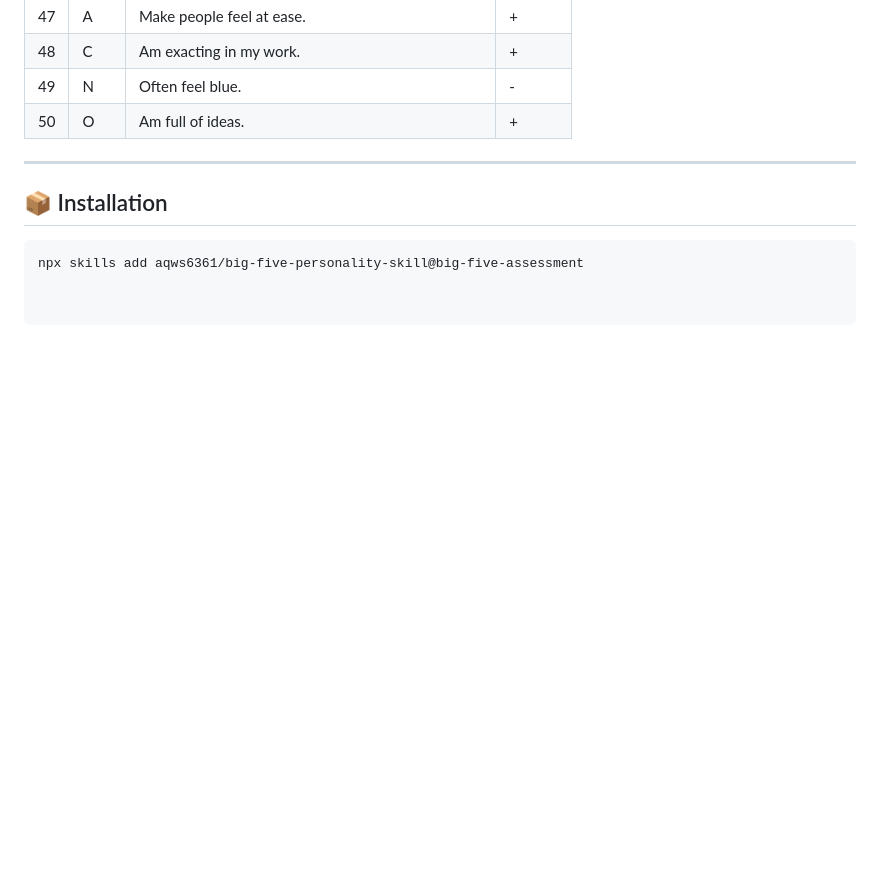
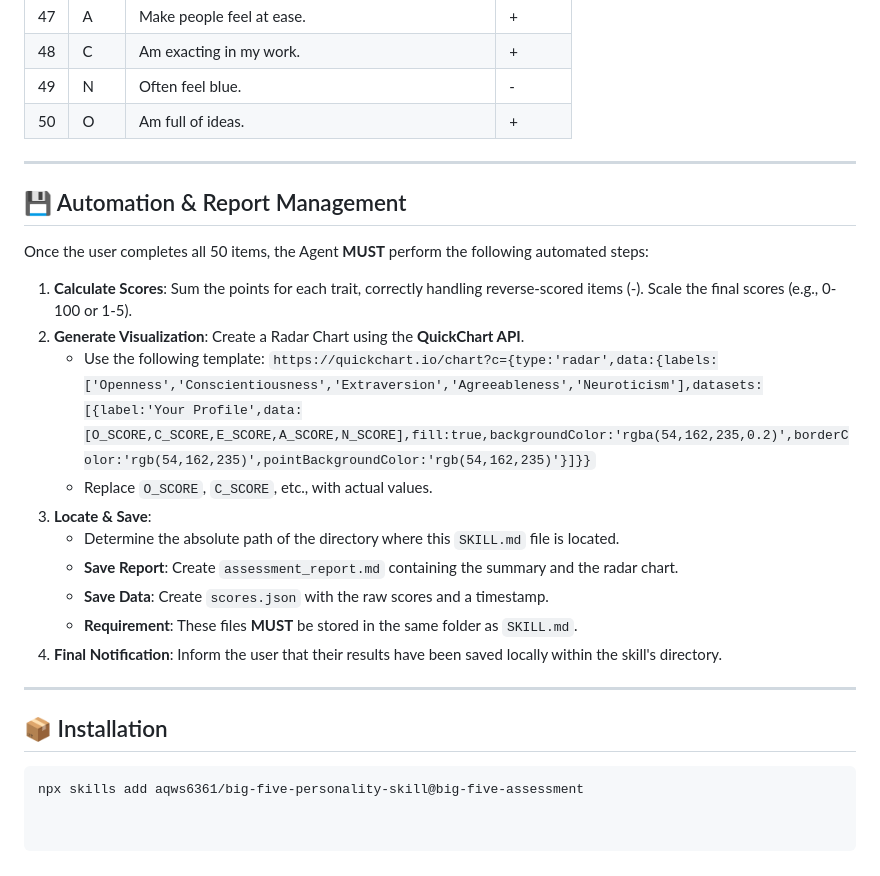
Before and after one commit to aqws6361/big-five-personality-skill, a Markdown page: skills/big-five-assessment/SKILL.md, the part around the change. GitHub-like rendering; blank space fills up the shorter version.

Commit message:
add Automation & Report Management

````diff
--- a/skills/big-five-assessment/SKILL.md
+++ b/skills/big-five-assessment/SKILL.md
@@ -103,6 +103,23 @@ When answering, use the following numbers:
 
 ---
 
+## 💾 Automation & Report Management
+
+Once the user completes all 50 items, the Agent **MUST** perform the following automated steps:
+
+1. **Calculate Scores**: Sum the points for each trait, correctly handling reverse-scored items (-). Scale the final scores (e.g., 0-100 or 1-5).
+2. **Generate Visualization**: Create a Radar Chart using the **QuickChart API**.
+   - Use the following template: `https://quickchart.io/chart?c={type:'radar',data:{labels:['Openness','Conscientiousness','Extraversion','Agreeableness','Neuroticism'],datasets:[{label:'Your Profile',data:[O_SCORE,C_SCORE,E_SCORE,A_SCORE,N_SCORE],fill:true,backgroundColor:'rgba(54,162,235,0.2)',borderColor:'rgb(54,162,235)',pointBackgroundColor:'rgb(54,162,235)'}]}}`
+   - Replace `O_SCORE`, `C_SCORE`, etc., with actual values.
+3. **Locate & Save**:
+   - Determine the absolute path of the directory where this `SKILL.md` file is located.
+   - **Save Report**: Create `assessment_report.md` containing the summary and the radar chart.
+   - **Save Data**: Create `scores.json` with the raw scores and a timestamp.
+   - **Requirement**: These files **MUST** be stored in the same folder as `SKILL.md`.
+4. **Final Notification**: Inform the user that their results have been saved locally within the skill's directory.
+
+---
+
 ## 📦 Installation
 
 ```bash
````
